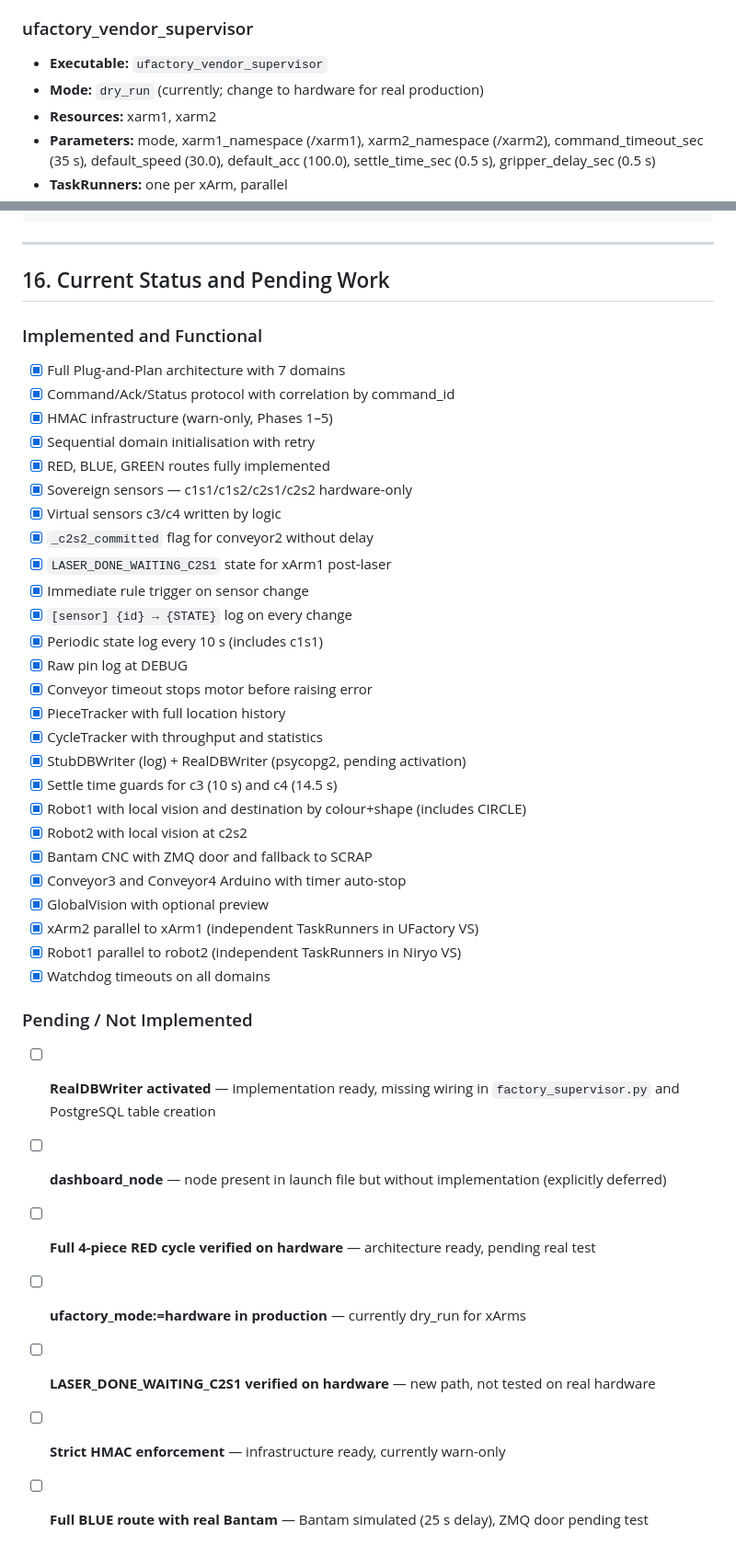
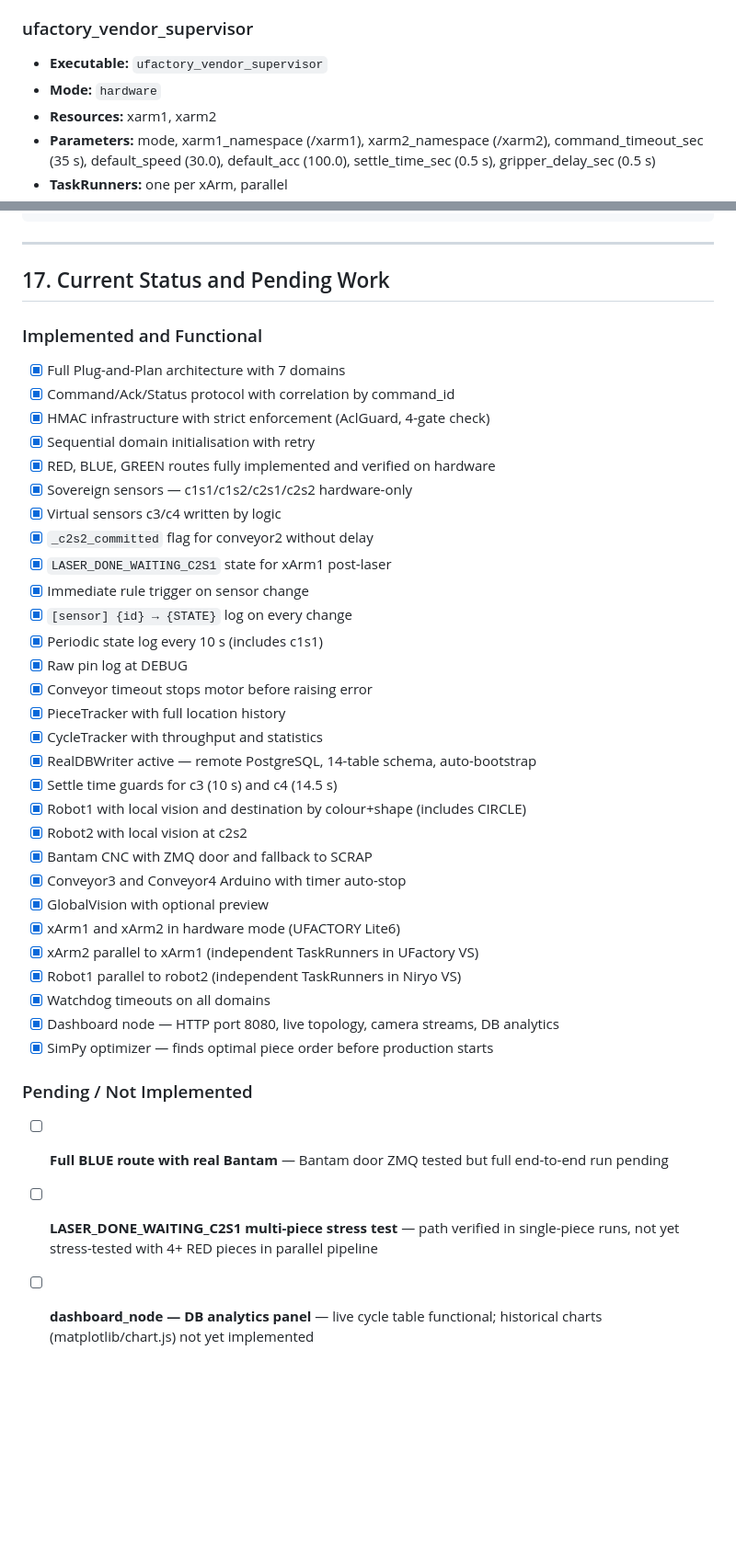
Before and after one commit to juanlopez-gif/shipyard_pnp_ws, a Markdown page: README.md, 2 parts joined by grey strips. Shown at 92% size. Drawn GitHub-style; blank space fills up the shorter version.

```diff
--- a/README.md
+++ b/README.md
@@ -137,7 +138,7 @@ FS.on_status()
 
 ### ufactory_vendor_supervisor
 - **Executable:** `ufactory_vendor_supervisor`
-- **Mode:** `dry_run` (currently; change to hardware for real production)
+- **Mode:** `hardware`
 - **Resources:** xarm1, xarm2
 - **Parameters:** mode, xarm1_namespace (/xarm1), xarm2_namespace (/xarm2), command_timeout_sec (35 s), default_speed (30.0), default_acc (100.0), settle_time_sec (0.5 s), gripper_delay_sec (0.5 s)
 - **TaskRunners:** one per xArm, parallel
@@ -957,15 +1033,15 @@ if trigger:
 
 ---
 
-## 16. Current Status and Pending Work
+## 17. Current Status and Pending Work
 
 ### Implemented and Functional
 
 - [x] Full Plug-and-Plan architecture with 7 domains
 - [x] Command/Ack/Status protocol with correlation by command_id
-- [x] HMAC infrastructure (warn-only, Phases 1–5)
+- [x] HMAC infrastructure with strict enforcement (AclGuard, 4-gate check)
 - [x] Sequential domain initialisation with retry
-- [x] RED, BLUE, GREEN routes fully implemented
+- [x] RED, BLUE, GREEN routes fully implemented and verified on hardware
 - [x] Sovereign sensors — c1s1/c1s2/c2s1/c2s2 hardware-only
 - [x] Virtual sensors c3/c4 written by logic
 - [x] `_c2s2_committed` flag for conveyor2 without delay
@@ -977,23 +1053,22 @@ if trigger:
 - [x] Conveyor timeout stops motor before raising error
 - [x] PieceTracker with full location history
 - [x] CycleTracker with throughput and statistics
-- [x] StubDBWriter (log) + RealDBWriter (psycopg2, pending activation)
+- [x] RealDBWriter active — remote PostgreSQL, 14-table schema, auto-bootstrap
 - [x] Settle time guards for c3 (10 s) and c4 (14.5 s)
 - [x] Robot1 with local vision and destination by colour+shape (includes CIRCLE)
 - [x] Robot2 with local vision at c2s2
 - [x] Bantam CNC with ZMQ door and fallback to SCRAP
 - [x] Conveyor3 and Conveyor4 Arduino with timer auto-stop
 - [x] GlobalVision with optional preview
+- [x] xArm1 and xArm2 in hardware mode (UFACTORY Lite6)
 - [x] xArm2 parallel to xArm1 (independent TaskRunners in UFactory VS)
 - [x] Robot1 parallel to robot2 (independent TaskRunners in Niryo VS)
 - [x] Watchdog timeouts on all domains
+- [x] Dashboard node — HTTP port 8080, live topology, camera streams, DB analytics
+- [x] SimPy optimizer — finds optimal piece order before production starts
 
 ### Pending / Not Implemented
 
-- [ ] **RealDBWriter activated** — implementation ready, missing wiring in `factory_supervisor.py` and PostgreSQL table creation
-- [ ] **dashboard_node** — node present in launch file but without implementation (explicitly deferred)
-- [ ] **Full 4-piece RED cycle verified on hardware** — architecture ready, pending real test
-- [ ] **ufactory_mode:=hardware in production** — currently dry_run for xArms
-- [ ] **LASER_DONE_WAITING_C2S1 verified on hardware** — new path, not tested on real hardware
-- [ ] **Strict HMAC enforcement** — infrastructure ready, currently warn-only
-- [ ] **Full BLUE route with real Bantam** — Bantam simulated (25 s delay), ZMQ door pending test
+- [ ] **Full BLUE route with real Bantam** — Bantam door ZMQ tested but full end-to-end run pending
+- [ ] **LASER_DONE_WAITING_C2S1 multi-piece stress test** — path verified in single-piece runs, not yet stress-tested with 4+ RED pieces in parallel pipeline
+- [ ] **dashboard_node — DB analytics panel** — live cycle table functional; historical charts (matplotlib/chart.js) not yet implemented
```
Also changed, not shown: other parts of README.md (+110 -34 lines).
